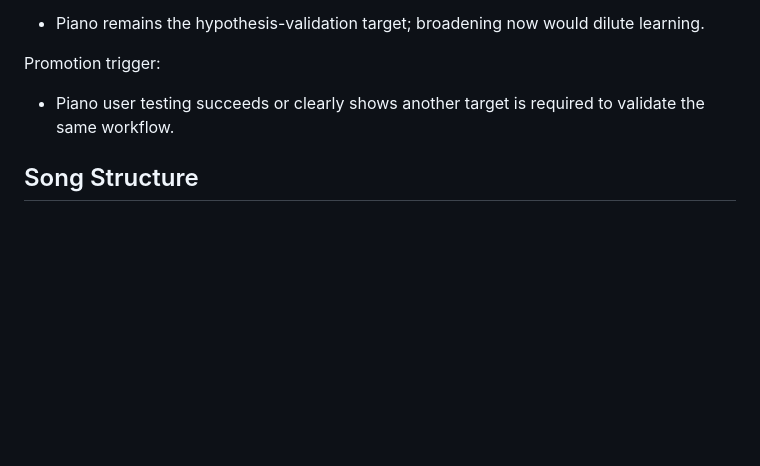
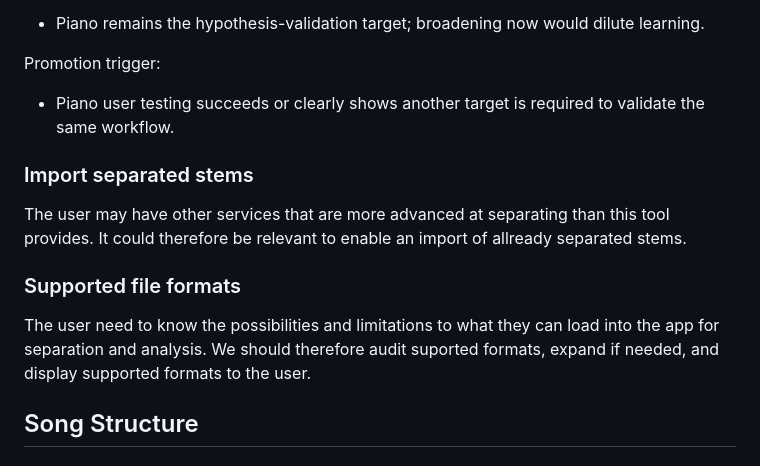
Before and after one commit to perchristian/music-practice-poc, a Markdown page: IDEAS.md, the part around the change. GitHub-like rendering; blank space fills up the shorter version.

Commit message:
New: Import separated stems and Supported file formats

```diff
--- a/IDEAS.md
+++ b/IDEAS.md
@@ -89,6 +89,12 @@ Why parked:
 Promotion trigger:
 - Piano user testing succeeds or clearly shows another target is required to validate the same workflow.
 
+### Import separated stems
+The user may have other services that are more advanced at separating than  this tool provides. It could therefore be relevant to enable an import of allready separated stems.
+
+### Supported file formats
+The user need to know the possibilities and limitations to what they can load into the app for separation and analysis. We should therefore audit suported formats, expand if needed, and display supported formats to the user.
+
 ## Song Structure
 
 ### Assisted Section Suggestions
```
